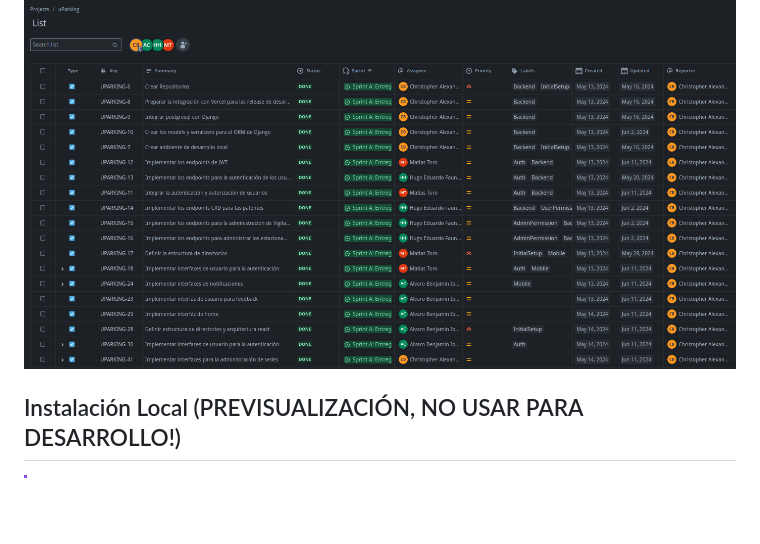
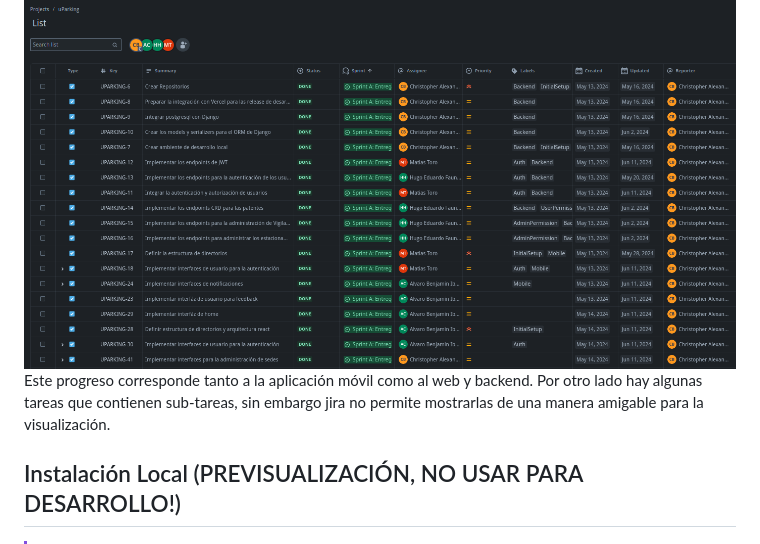
Before and after one commit to BosaBL/uparking, a Markdown page: README.md, the part around the change. GitHub-like rendering; blank space fills up the shorter version.

```diff
--- a/README.md
+++ b/README.md
@@ -11,6 +11,7 @@ En particular este repositorio consta del backend del proyecto, donde el princip
 
 ## Progreso en Jira Sprint A (Entrega 1)
 ![Imágen Progreso en Jira](https://raw.githubusercontent.com/BosaBL/uparking/main/artifacts/jira_avance_1.png)
+Este progreso corresponde tanto a la aplicación móvil como al web y backend. Por otro lado hay algunas tareas que contienen sub-tareas, sin embargo jira no permite mostrarlas de una manera amigable para la visualización.
 
 ## Instalación Local (PREVISUALIZACIÓN, NO USAR PARA DESARROLLO!)
 
```
